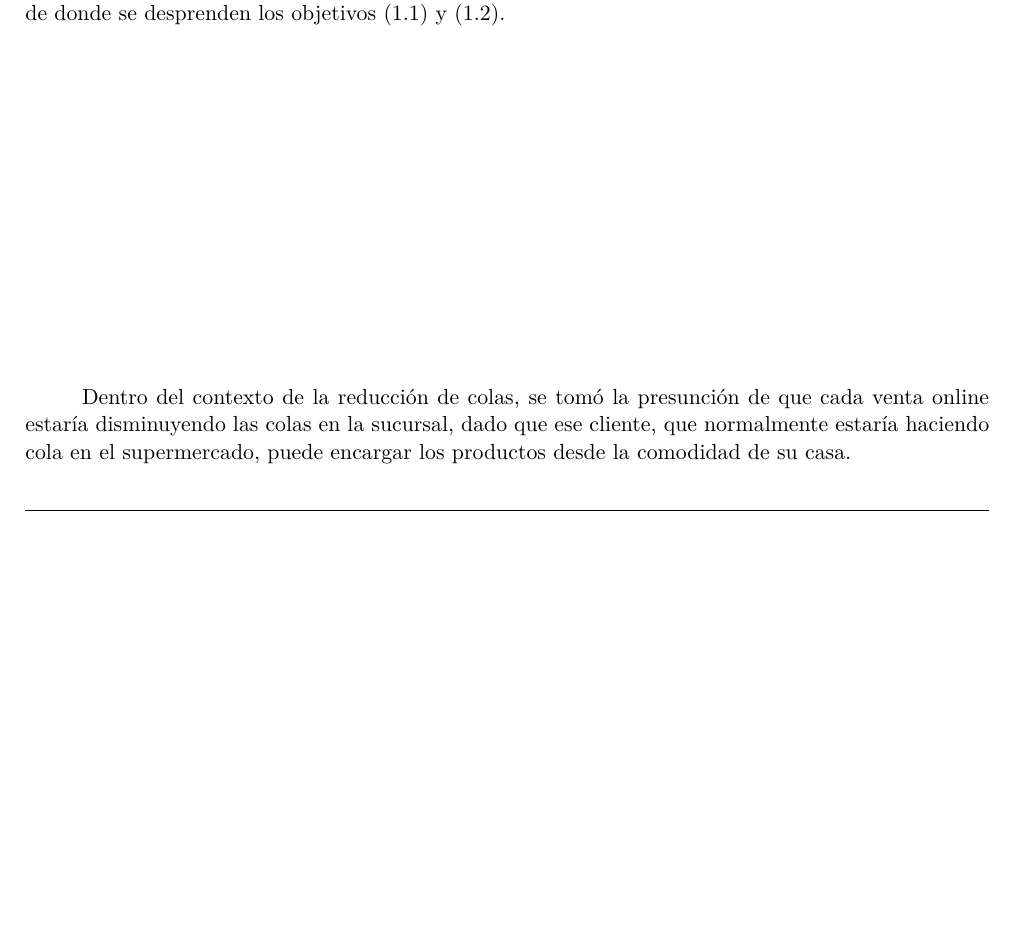
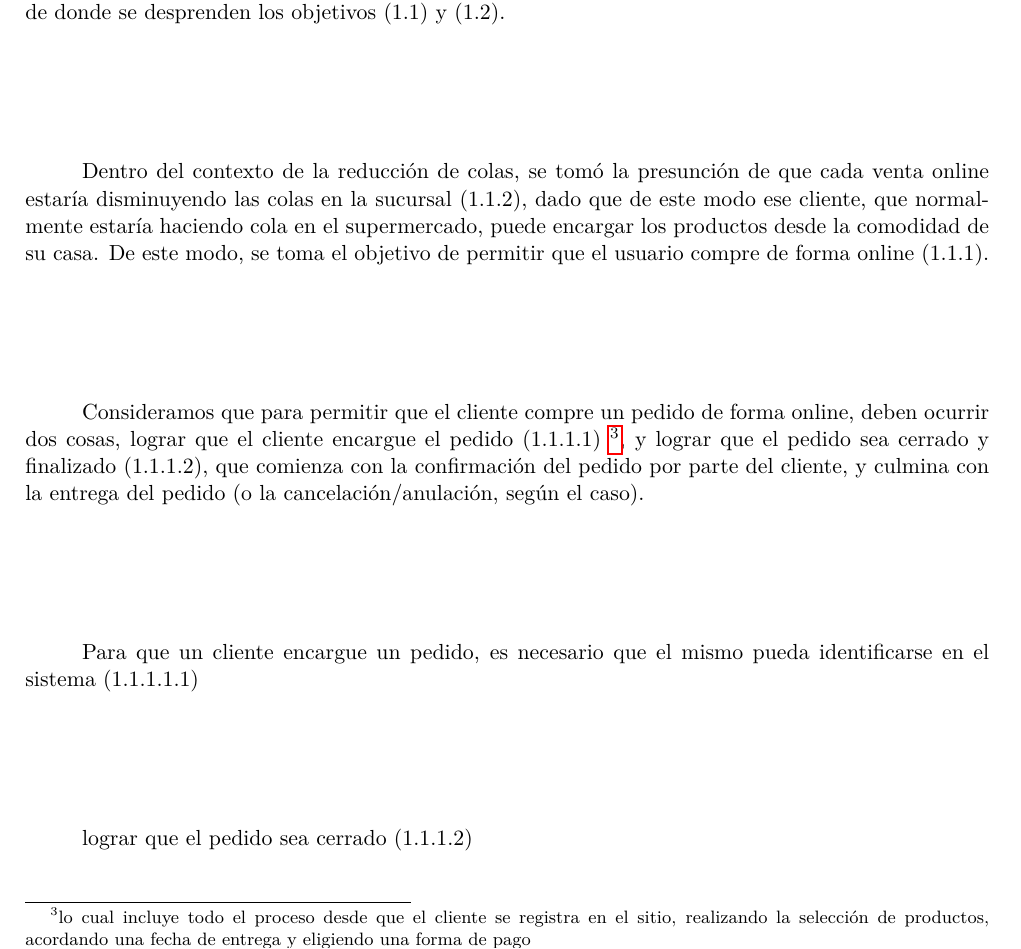
Before and after one commit to lbarrios/uba-dc-isw1_tp1, a LaTeX document (informe/informe.tex, which reads informe/modelo-objetivos.tex): part of page 11 of 28, cut so that both start at the same text, the shorter picture padded with empty space. Compiled offline with pdfLaTeX.

Commit message:
Avanzando en texto de objetivos

```diff
--- a/informe/modelo-objetivos.tex
+++ b/informe/modelo-objetivos.tex
@@ -13,9 +13,23 @@ colas en el supermercado y el agotamiento del stock (1.3), de donde se
 desprenden los objetivos (1.1) y (1.2).
 
 Dentro del contexto de la reducción de colas, se tomó la presunción de que cada
-venta online estaría disminuyendo las colas en la sucursal, dado que ese cliente,
-que normalmente estaría haciendo cola en el supermercado, puede encargar los
-productos desde la comodidad de su casa.
+venta online estaría disminuyendo las colas en la sucursal (1.1.2), dado que de
+este modo ese cliente, que normalmente estaría haciendo cola en el supermercado,
+puede encargar los productos desde la comodidad de su casa. De este modo, se
+toma el objetivo de permitir que el usuario compre de forma online (1.1.1).
+
+Consideramos que para permitir que el cliente compre un pedido de forma online,
+deben ocurrir dos cosas, lograr que el cliente encargue el pedido (1.1.1.1)
+\footnote{lo cual incluye todo el proceso desde que el cliente se registra en
+el sitio, realizando la selección de productos, acordando una fecha de entrega y
+eligiendo una forma de pago}, y lograr que el pedido sea cerrado y finalizado
+(1.1.1.2), que comienza con la confirmación del pedido por parte del cliente,
+y culmina con la entrega del pedido (o la cancelación/anulación, según el caso).
+
+Para que un cliente encargue un pedido, es necesario que el mismo pueda
+identificarse en el sistema (1.1.1.1.1)
+
+lograr que el pedido sea cerrado (1.1.1.2)
 
 %--
 %-- Modelo de objetivos - Diagramas
```
